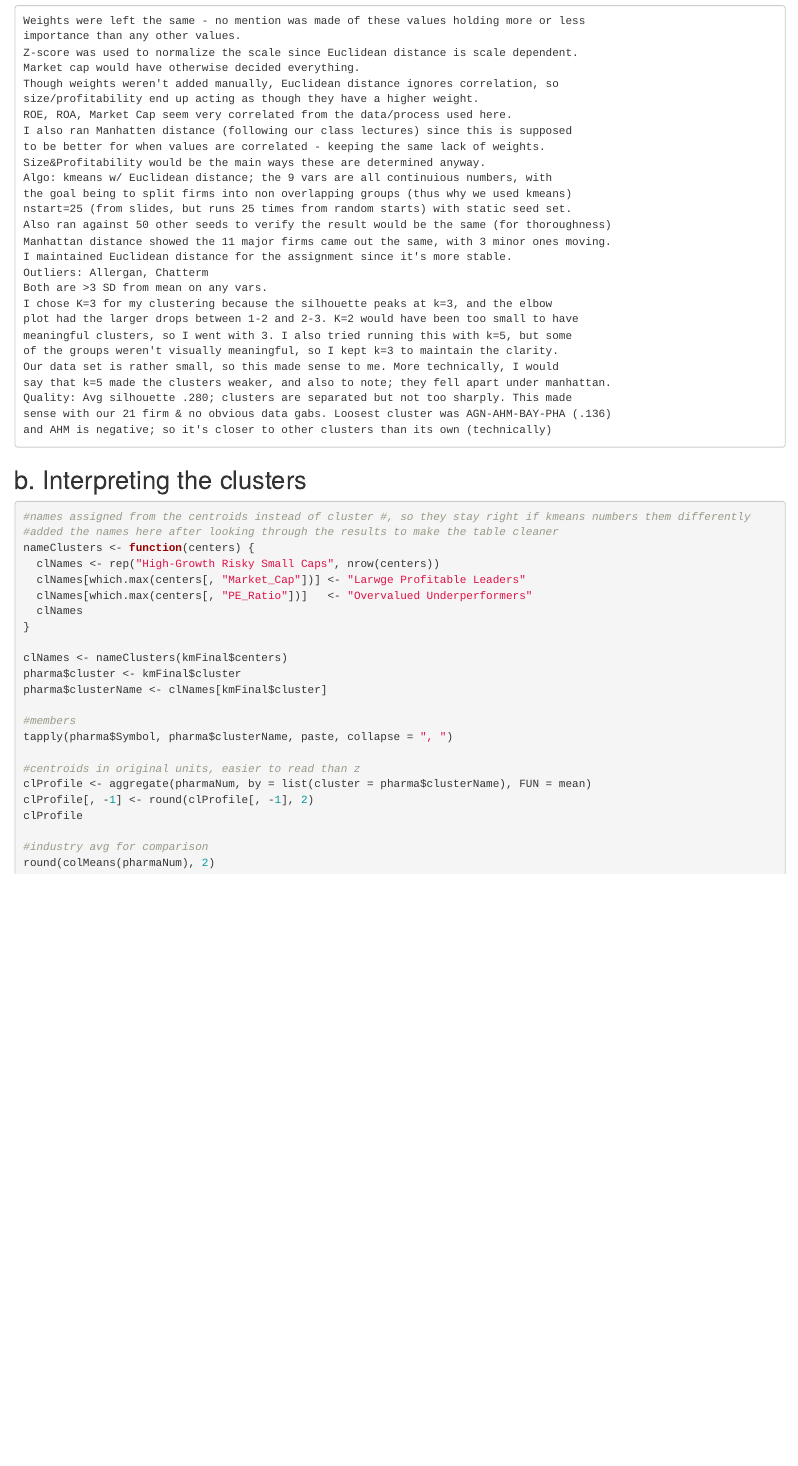
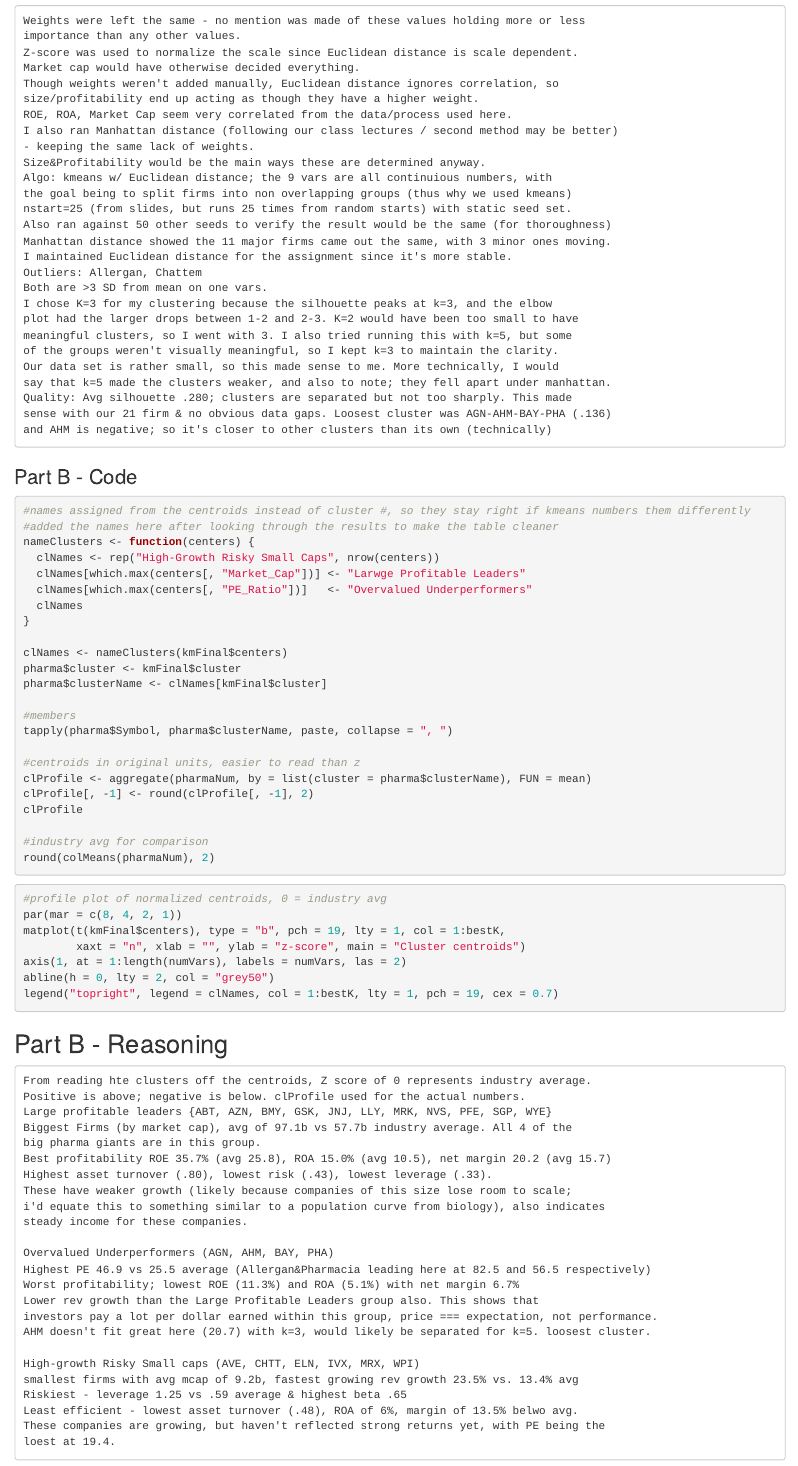
Before and after one commit to Jdemore/64060-jdemore4, an R Markdown document (Assignment_4/Assignment_4.Rmd): the page in a window 1100 px wide, from 2700 px down. Rendered offline with R 4.5, knitr and Pandoc, with nearby package versions; the code chunks are not run, so their results and figures are left out.

Commit message:
Some typo fixes and Part B

````diff
--- a/Assignment_4/Assignment_4.Rmd
+++ b/Assignment_4/Assignment_4.Rmd
@@ -155,8 +155,8 @@ Market cap would have otherwise decided everything.
 Though weights weren't added manually, Euclidean distance ignores correlation, so
 size/profitability end up acting as though they have a higher weight.
 ROE, ROA, Market Cap seem very correlated from the data/process used here.
-I also ran Manhatten distance (following our class lectures) since this is supposed
-to be better for when values are correlated - keeping the same lack of weights.
+I also ran Manhattan distance (following our class lectures / second method may be better)
+- keeping the same lack of weights.
 Size&Profitability would be the main ways these are determined anyway.
 Algo: kmeans w/ Euclidean distance; the 9 vars are all continuious numbers, with
 the goal being to split firms into non overlapping groups (thus why we used kmeans)
@@ -164,8 +164,8 @@ nstart=25 (from slides, but runs 25 times from random starts) with static seed s
 Also ran against 50 other seeds to verify the result would be the same (for thoroughness)
 Manhattan distance showed the 11 major firms came out the same, with 3 minor ones moving.
 I maintained Euclidean distance for the assignment since it's more stable.
-Outliers: Allergan, Chatterm
-Both are >3 SD from mean on any vars.
+Outliers: Allergan, Chattem
+Both are >3 SD from mean on one vars.
 I chose K=3 for my clustering because the silhouette peaks at k=3, and the elbow
 plot had the larger drops between 1-2 and 2-3. K=2 would have been too small to have
 meaningful clusters, so I went with 3. I also tried running this with k=5, but some
@@ -173,11 +173,12 @@ of the groups weren't visually meaningful, so I kept k=3 to maintain the clarity
 Our data set is rather small, so this made sense to me. More technically, I would
 say that k=5 made the clusters weaker, and also to note; they fell apart under manhattan.
 Quality: Avg silhouette .280; clusters are separated but not too sharply. This made
-sense with our 21 firm & no obvious data gabs. Loosest cluster was AGN-AHM-BAY-PHA (.136)
+sense with our 21 firm & no obvious data gaps. Loosest cluster was AGN-AHM-BAY-PHA (.136)
 and AHM is negative; so it's closer to other clusters than its own (technically)
 ```
 
-## b. Interpreting the clusters
+### Part B - Code
+
 ```{r}
 #names assigned from the centroids instead of cluster #, so they stay right if kmeans numbers them differently
 #added the names here after looking through the results to make the table cleaner
@@ -203,3 +204,43 @@ clProfile
 #industry avg for comparison
 round(colMeans(pharmaNum), 2)
 ```
+
+
+```{r, fig.width = 9, fig.height = 5}
+#profile plot of normalized centroids, 0 = industry avg
+par(mar = c(8, 4, 2, 1))
+matplot(t(kmFinal$centers), type = "b", pch = 19, lty = 1, col = 1:bestK,
+        xaxt = "n", xlab = "", ylab = "z-score", main = "Cluster centroids")
+axis(1, at = 1:length(numVars), labels = numVars, las = 2)
+abline(h = 0, lty = 2, col = "grey50")
+legend("topright", legend = clNames, col = 1:bestK, lty = 1, pch = 19, cex = 0.7)
+```
+
+## Part B - Reasoning
+
+```
+From reading hte clusters off the centroids, Z score of 0 represents industry average.
+Positive is above; negative is below. clProfile used for the actual numbers.
+Large profitable leaders {ABT, AZN, BMY, GSK, JNJ, LLY, MRK, NVS, PFE, SGP, WYE}
+Biggest Firms (by market cap), avg of 97.1b vs 57.7b industry average. All 4 of the
+big pharma giants are in this group.
+Best profitability ROE 35.7% (avg 25.8), ROA 15.0% (avg 10.5), net margin 20.2 (avg 15.7)
+Highest asset turnover (.80), lowest risk (.43), lowest leverage (.33).
+These have weaker growth (likely because companies of this size lose room to scale;
+i'd equate this to something similar to a population curve from biology), also indicates
+steady income for these companies.
+
+Overvalued Underperformers (AGN, AHM, BAY, PHA)
+Highest PE 46.9 vs 25.5 average (Allergan&Pharmacia leading here at 82.5 and 56.5 respectively)
+Worst profitability; lowest ROE (11.3%) and ROA (5.1%) with net margin 6.7%
+Lower rev growth than the Large Profitable Leaders group also. This shows that
+investors pay a lot per dollar earned within this group, price === expectation, not performance.
+AHM doesn't fit great here (20.7) with k=3, would likely be separated for k=5. loosest cluster.
+
+High-growth Risky Small caps (AVE, CHTT, ELN, IVX, MRX, WPI)
+smallest firms with avg mcap of 9.2b, fastest growing rev growth 23.5% vs. 13.4% avg
+Riskiest - leverage 1.25 vs .59 average & highest beta .65
+Least efficient - lowest asset turnover (.48), ROA of 6%, margin of 13.5% belwo avg.
+These companies are growing, but haven't reflected strong returns yet, with PE being the
+loest at 19.4.
+```
````
